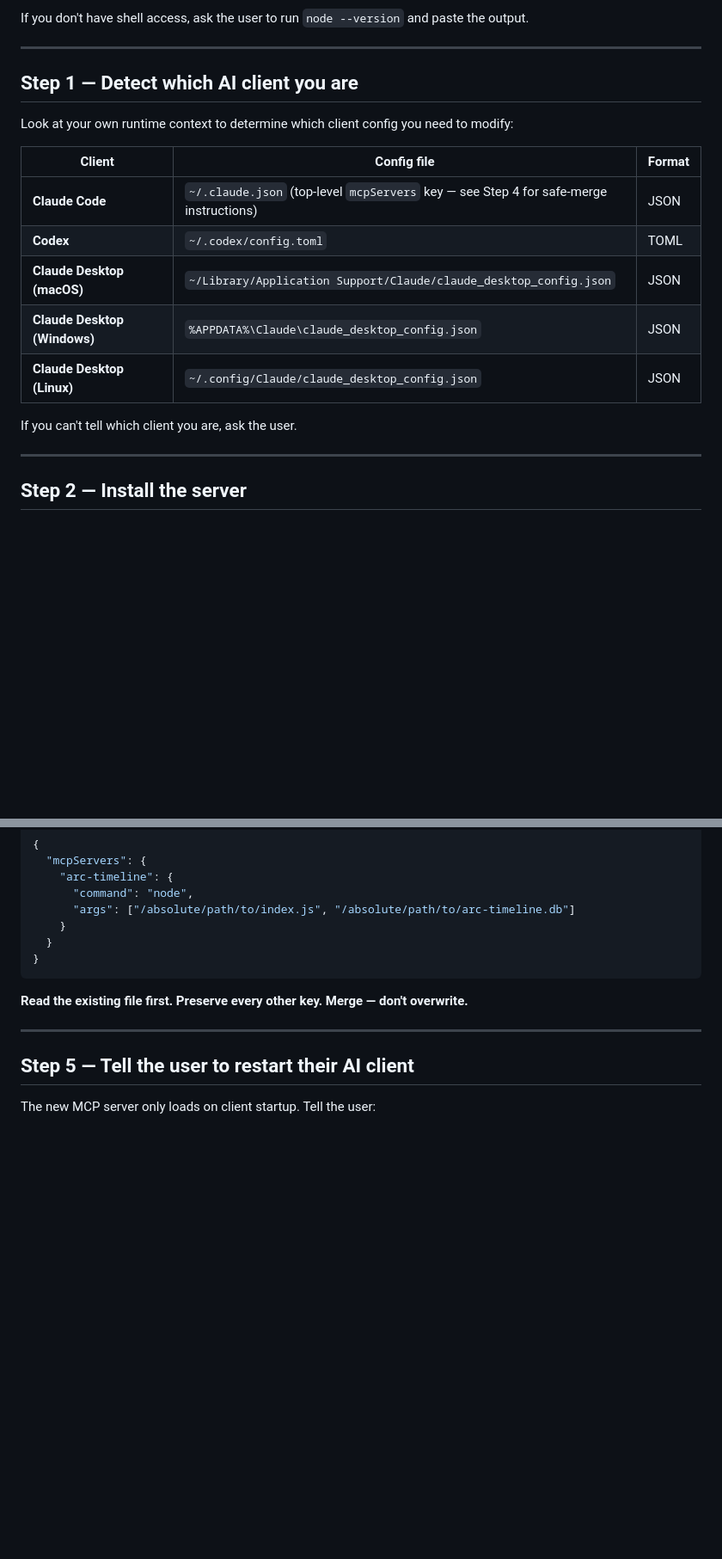
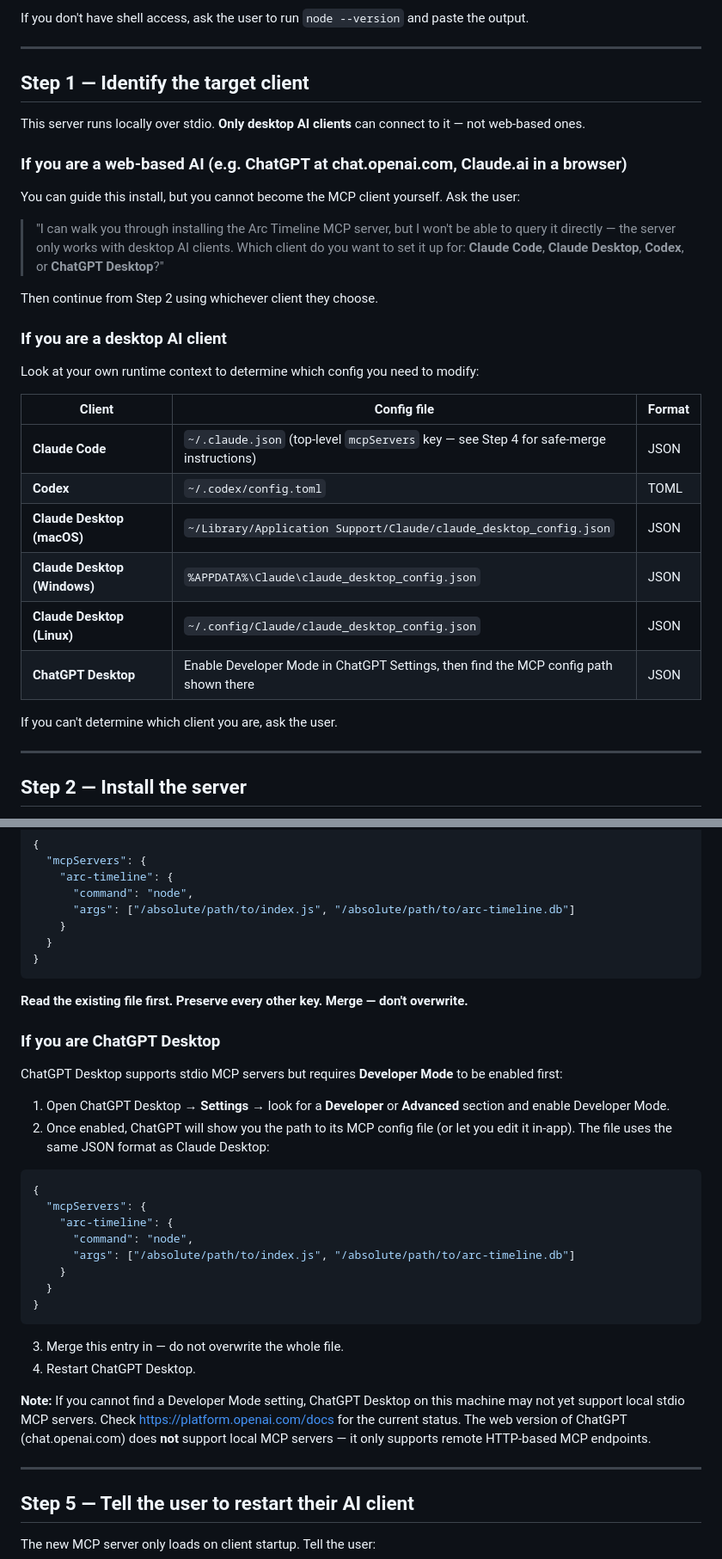
Before and after one commit to gordon-williams/arc-timeline-reader, a Markdown page: mcp-server/INSTALL-FOR-AI.md, 2 parts joined by grey strips. Shown at 86% size. GitHub-like rendering; blank space fills up the shorter version.

````diff
--- a/mcp-server/INSTALL-FOR-AI.md
+++ b/mcp-server/INSTALL-FOR-AI.md
@@ -30,9 +32,21 @@ If you don't have shell access, ask the user to run `node --version` and paste t
 
 ---
 
-## Step 1 — Detect which AI client you are
+## Step 1 — Identify the target client
 
-Look at your own runtime context to determine which client config you need to modify:
+This server runs locally over stdio. **Only desktop AI clients** can connect to it — not web-based ones.
+
+### If you are a web-based AI (e.g. ChatGPT at chat.openai.com, Claude.ai in a browser)
+
+You can guide this install, but you cannot become the MCP client yourself. Ask the user:
+
+> "I can walk you through installing the Arc Timeline MCP server, but I won't be able to query it directly — the server only works with desktop AI clients. Which client do you want to set it up for: **Claude Code**, **Claude Desktop**, **Codex**, or **ChatGPT Desktop**?"
+
+Then continue from Step 2 using whichever client they choose.
+
+### If you are a desktop AI client
+
+Look at your own runtime context to determine which config you need to modify:
 
 | Client | Config file | Format |
 |---|---|---|
@@ -41,8 +55,9 @@ Look at your own runtime context to determine which client config you need to mo
 | **Claude Desktop (macOS)** | `~/Library/Application Support/Claude/claude_desktop_config.json` | JSON |
 | **Claude Desktop (Windows)** | `%APPDATA%\Claude\claude_desktop_config.json` | JSON |
 | **Claude Desktop (Linux)** | `~/.config/Claude/claude_desktop_config.json` | JSON |
+| **ChatGPT Desktop** | Enable Developer Mode in ChatGPT Settings, then find the MCP config path shown there | JSON |
 
-If you can't tell which client you are, ask the user.
+If you can't determine which client you are, ask the user.
 
 ---
 
@@ -165,6 +180,29 @@ Edit the JSON file at the platform-specific path from Step 1. Merge in:
 ```
 **Read the existing file first. Preserve every other key. Merge — don't overwrite.**
 
+### If you are ChatGPT Desktop
+
+ChatGPT Desktop supports stdio MCP servers but requires **Developer Mode** to be enabled first:
+
+1. Open ChatGPT Desktop → **Settings** → look for a **Developer** or **Advanced** section and enable Developer Mode.
+2. Once enabled, ChatGPT will show you the path to its MCP config file (or let you edit it in-app). The file uses the same JSON format as Claude Desktop:
+
+```json
+{
+  "mcpServers": {
+    "arc-timeline": {
+      "command": "node",
+      "args": ["/absolute/path/to/index.js", "/absolute/path/to/arc-timeline.db"]
+    }
+  }
+}
+```
+
+3. Merge this entry in — do not overwrite the whole file.
+4. Restart ChatGPT Desktop.
+
+**Note:** If you cannot find a Developer Mode setting, ChatGPT Desktop on this machine may not yet support local stdio MCP servers. Check <https://platform.openai.com/docs> for the current status. The web version of ChatGPT (chat.openai.com) does **not** support local MCP servers — it only supports remote HTTP-based MCP endpoints.
+
 ---
 
 ## Step 5 — Tell the user to restart their AI client
````
Also changed, not shown: other parts of mcp-server/INSTALL-FOR-AI.md (+3 -1 lines), mcp-server/README.md (+25 -1 lines).
